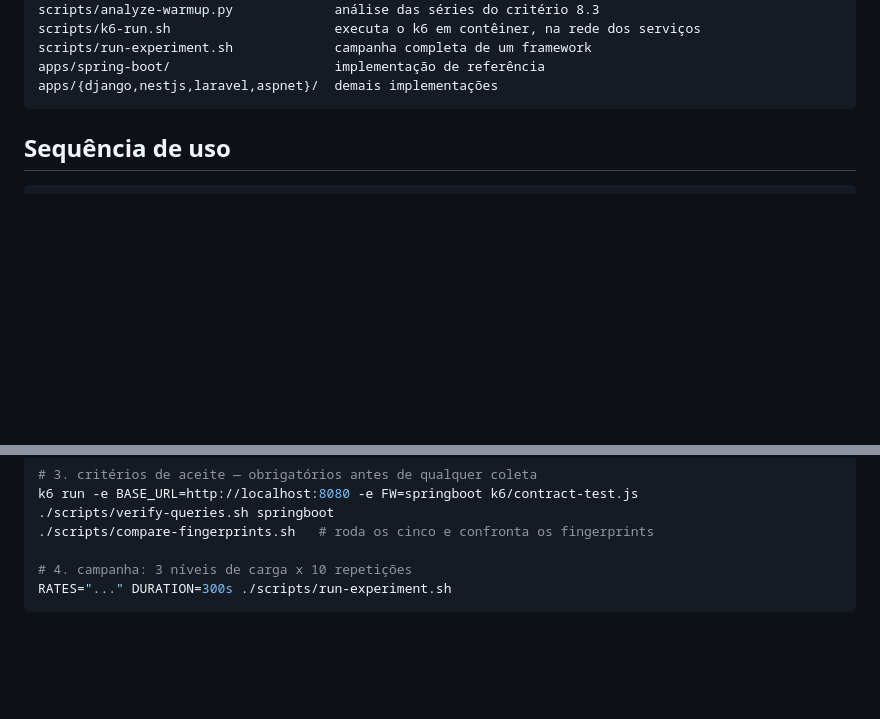
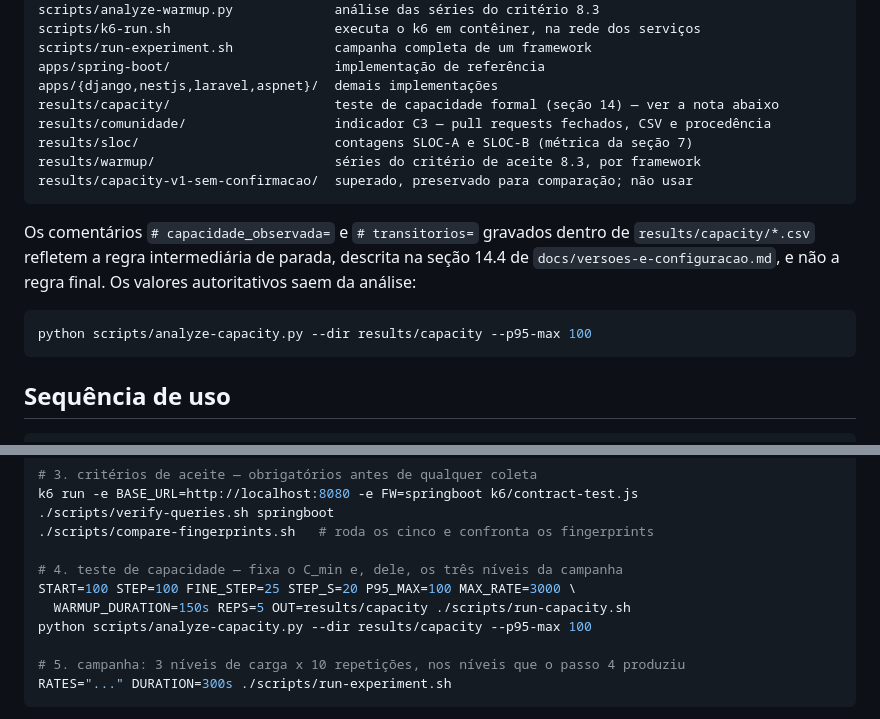
Before and after one commit to davsilvam/tcc-benchmark, a Markdown page: README.md, 2 parts joined by grey strips. Rendered like a GitHub page; blank space fills up the shorter version.

Commit message:
Documenta os diretórios de resultados e o passo de capacidade no README
A árvore de arquivos não listava nada sob results/. Entram os quatro
diretórios em uso -- capacity, comunidade, sloc e warmup -- e também
capacity-v1-sem-confirmacao, marcado como superado e preservado apenas para
comparação.

Uma nota adverte que os comentários "# capacidade_observada=" e
"# transitorios=" dentro de results/capacity/*.csv vêm da regra intermediária
de parada (seção 14.4) e que os valores autoritativos saem do
analyze-capacity.py.

A sequência de uso ganha o teste de capacidade como passo 4, antes da
campanha, com os mesmos comandos da seção 14; a campanha passa a ser o
passo 5, nos níveis que o passo 4 produz.

````diff
--- a/README.md
+++ b/README.md
@@ -28,6 +28,20 @@ scripts/k6-run.sh                     executa o k6 em contêiner, na rede dos se
 scripts/run-experiment.sh             campanha completa de um framework
 apps/spring-boot/                     implementação de referência
 apps/{django,nestjs,laravel,aspnet}/  demais implementações
+results/capacity/                     teste de capacidade formal (seção 14) — ver a nota abaixo
+results/comunidade/                   indicador C3 — pull requests fechados, CSV e procedência
+results/sloc/                         contagens SLOC-A e SLOC-B (métrica da seção 7)
+results/warmup/                       séries do critério de aceite 8.3, por framework
+results/capacity-v1-sem-confirmacao/  superado, preservado para comparação; não usar
+```
+
+Os comentários `# capacidade_observada=` e `# transitorios=` gravados dentro de
+`results/capacity/*.csv` refletem a regra intermediária de parada, descrita na seção 14.4 de
+`docs/versoes-e-configuracao.md`, e não a regra final. Os valores autoritativos saem da
+análise:
+
+```bash
+python scripts/analyze-capacity.py --dir results/capacity --p95-max 100
 ```
 
 ## Sequência de uso
@@ -47,7 +61,12 @@ k6 run -e BASE_URL=http://localhost:8080 -e FW=springboot k6/contract-test.js
 ./scripts/verify-queries.sh springboot
 ./scripts/compare-fingerprints.sh   # roda os cinco e confronta os fingerprints
 
-# 4. campanha: 3 níveis de carga x 10 repetições
+# 4. teste de capacidade — fixa o C_min e, dele, os três níveis da campanha
+START=100 STEP=100 FINE_STEP=25 STEP_S=20 P95_MAX=100 MAX_RATE=3000 \
+  WARMUP_DURATION=150s REPS=5 OUT=results/capacity ./scripts/run-capacity.sh
+python scripts/analyze-capacity.py --dir results/capacity --p95-max 100
+
+# 5. campanha: 3 níveis de carga x 10 repetições, nos níveis que o passo 4 produziu
 RATES="..." DURATION=300s ./scripts/run-experiment.sh
 ```
 
````
